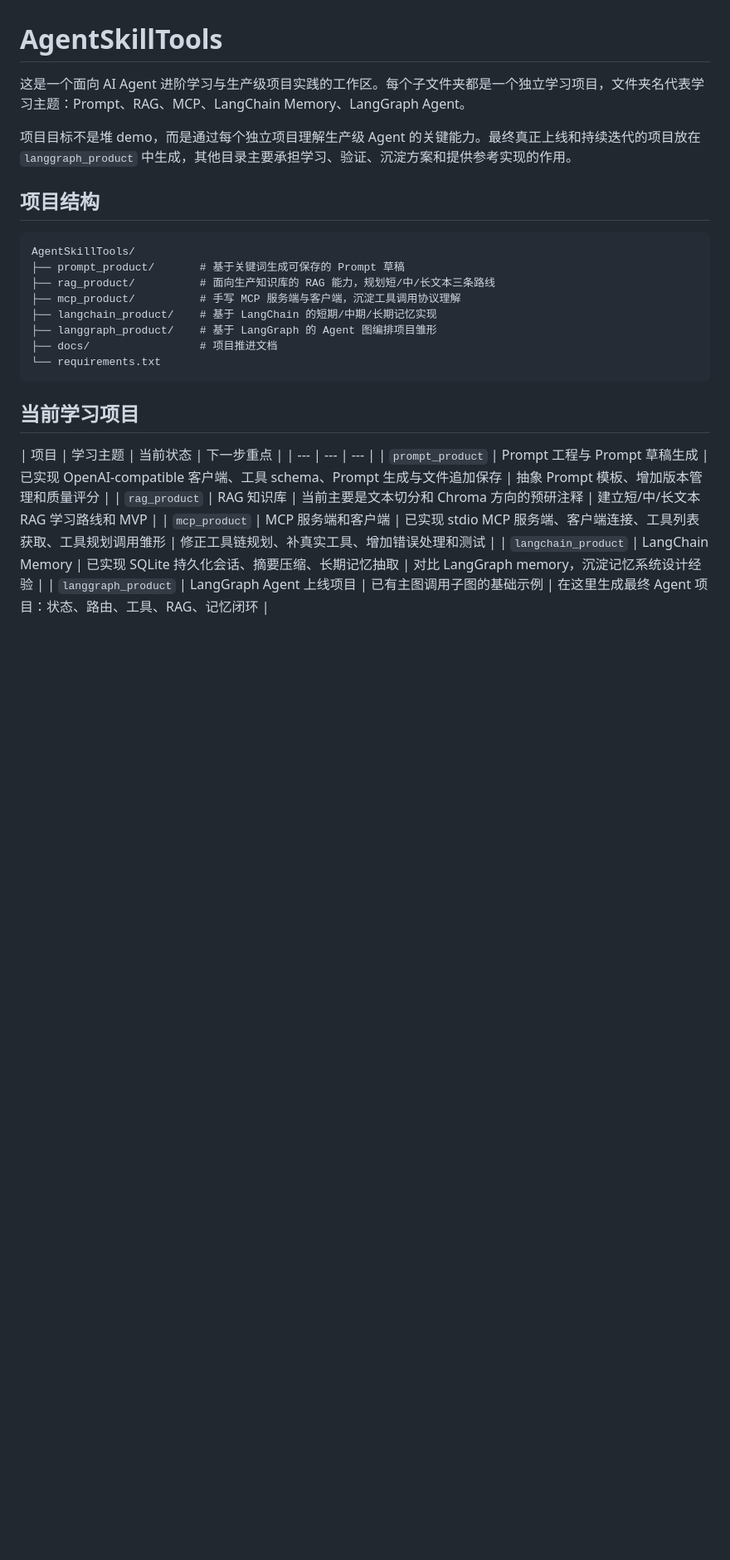
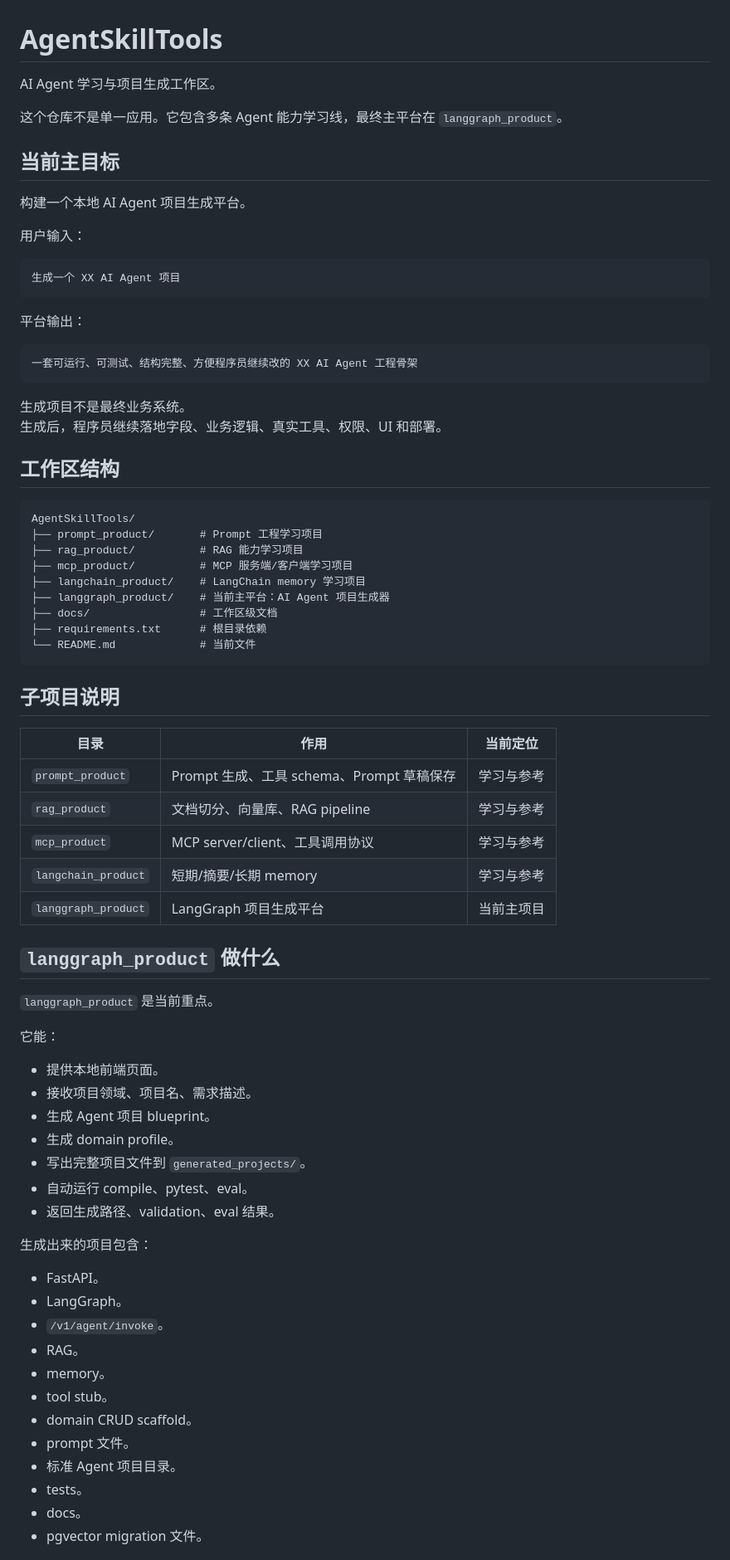
Before and after one commit to 522blackcat/AgentSKillTools, a Markdown page: README.md, the part around one of its changes. Shown at 83% size. GitHub-like rendering; blank space fills up the shorter version.

````diff
--- a/README.md
+++ b/README.md
@@ -1,28 +1,78 @@
 # AgentSkillTools
 
-这是一个面向 AI Agent 进阶学习与生产级项目实践的工作区。每个子文件夹都是一个独立学习项目，文件夹名代表学习主题：Prompt、RAG、MCP、LangChain Memory、LangGraph Agent。
+AI Agent 学习与项目生成工作区。
 
-项目目标不是堆 demo，而是通过每个独立项目理解生产级 Agent 的关键能力。最终真正上线和持续迭代的项目放在 `langgraph_product` 中生成，其他目录主要承担学习、验证、沉淀方案和提供参考实现的作用。
+这个仓库不是单一应用。它包含多条 Agent 能力学习线，最终主平台在 `langgraph_product`。
 
-## 项目结构
+## 当前主目标
+
+构建一个本地 AI Agent 项目生成平台。
+
+用户输入：
+
+```text
+生成一个 XX AI Agent 项目
+```
+
+平台输出：
+
+```text
+一套可运行、可测试、结构完整、方便程序员继续改的 XX AI Agent 工程骨架
+```
+
+生成项目不是最终业务系统。
+生成后，程序员继续落地字段、业务逻辑、真实工具、权限、UI 和部署。
+
+## 工作区结构
 
 ```text
 AgentSkillTools/
-├── prompt_product/       # 基于关键词生成可保存的 Prompt 草稿
-├── rag_product/          # 面向生产知识库的 RAG 能力，规划短/中/长文本三条路线
-├── mcp_product/          # 手写 MCP 服务端与客户端，沉淀工具调用协议理解
-├── langchain_product/    # 基于 LangChain 的短期/中期/长期记忆实现
-├── langgraph_product/    # 基于 LangGraph 的 Agent 图编排项目雏形
-├── docs/                 # 项目推进文档
-└── requirements.txt
+├── prompt_product/       # Prompt 工程学习项目
+├── rag_product/          # RAG 能力学习项目
+├── mcp_product/          # MCP 服务端/客户端学习项目
+├── langchain_product/    # LangChain memory 学习项目
+├── langgraph_product/    # 当前主平台：AI Agent 项目生成器
+├── docs/                 # 工作区级文档
+├── requirements.txt      # 根目录依赖
+└── README.md             # 当前文件
 ```
 
-## 当前学习项目
+## 子项目说明
 
-| 项目 | 学习主题 | 当前状态 | 下一步重点 |
+| 目录 | 作用 | 当前定位 |
 | --- | --- | --- |
-| `prompt_product` | Prompt 工程与 Prompt 草稿生成 | 已实现 OpenAI-compatible 客户端、工具 schema、Prompt 生成与文件追加保存 | 抽象 Prompt 模板、增加版本管理和质量评分 |
-| `rag_product` | RAG 知识库 | 当前主要是文本切分和 Chroma 方向的预研注释 | 建立短/中/长文本 RAG 学习路线和 MVP |
-| `mcp_product` | MCP 服务端和客户端 | 已实现 stdio MCP 服务端、客户端连接、工具列表获取、工具规划调用雏形 | 修正工具链规划、补真实工具、增加错误处理和测试 |
-| `langchain_product` | LangChain Memory | 已实现 SQLite 持久化会话、摘要压缩、长期记忆抽取 | 对比 LangGraph memory，沉淀记忆系统设计经验 |
-| `langgraph_product` | LangGraph Agent 上线项目 | 已有主图调用子图的基础示例 | 在这里生成最终 Agent 项目：状态、路由、工具、RAG、记忆闭环 |
+| `prompt_product` | Prompt 生成、工具 schema、Prompt 草稿保存 | 学习与参考 |
+| `rag_product` | 文档切分、向量库、RAG pipeline | 学习与参考 |
+| `mcp_product` | MCP server/client、工具调用协议 | 学习与参考 |
+| `langchain_product` | 短期/摘要/长期 memory | 学习与参考 |
+| `langgraph_product` | LangGraph 项目生成平台 | 当前主项目 |
+
+## `langgraph_product` 做什么
+
+`langgraph_product` 是当前重点。
+
+它能：
+
+- 提供本地前端页面。
+- 接收项目领域、项目名、需求描述。
+- 生成 Agent 项目 blueprint。
+- 生成 domain profile。
+- 写出完整项目文件到 `generated_projects/`。
+- 自动运行 compile、pytest、eval。
+- 返回生成路径、validation、eval 结果。
+
+生成出来的项目包含：
+
+- FastAPI。
+- LangGraph。
+- `/v1/agent/invoke`。
+- RAG。
+- memory。
+- tool stub。
+- domain CRUD scaffold。
+- prompt 文件。
+- 标准 Agent 项目目录。
+- tests。
+- docs。
+- pgvector migration 文件。
+
````
Also changed, not shown: other parts of README.md (+181 -37 lines).
